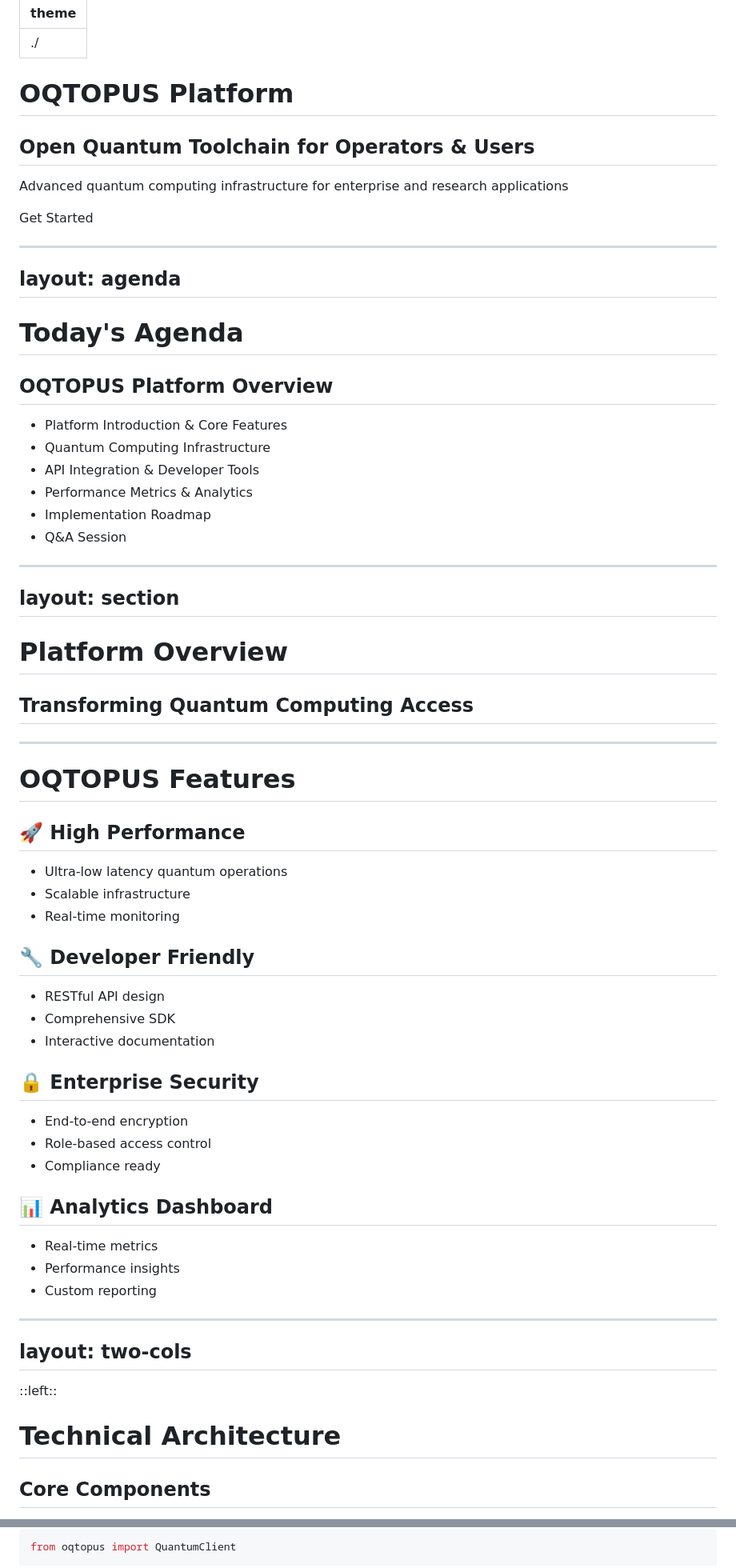
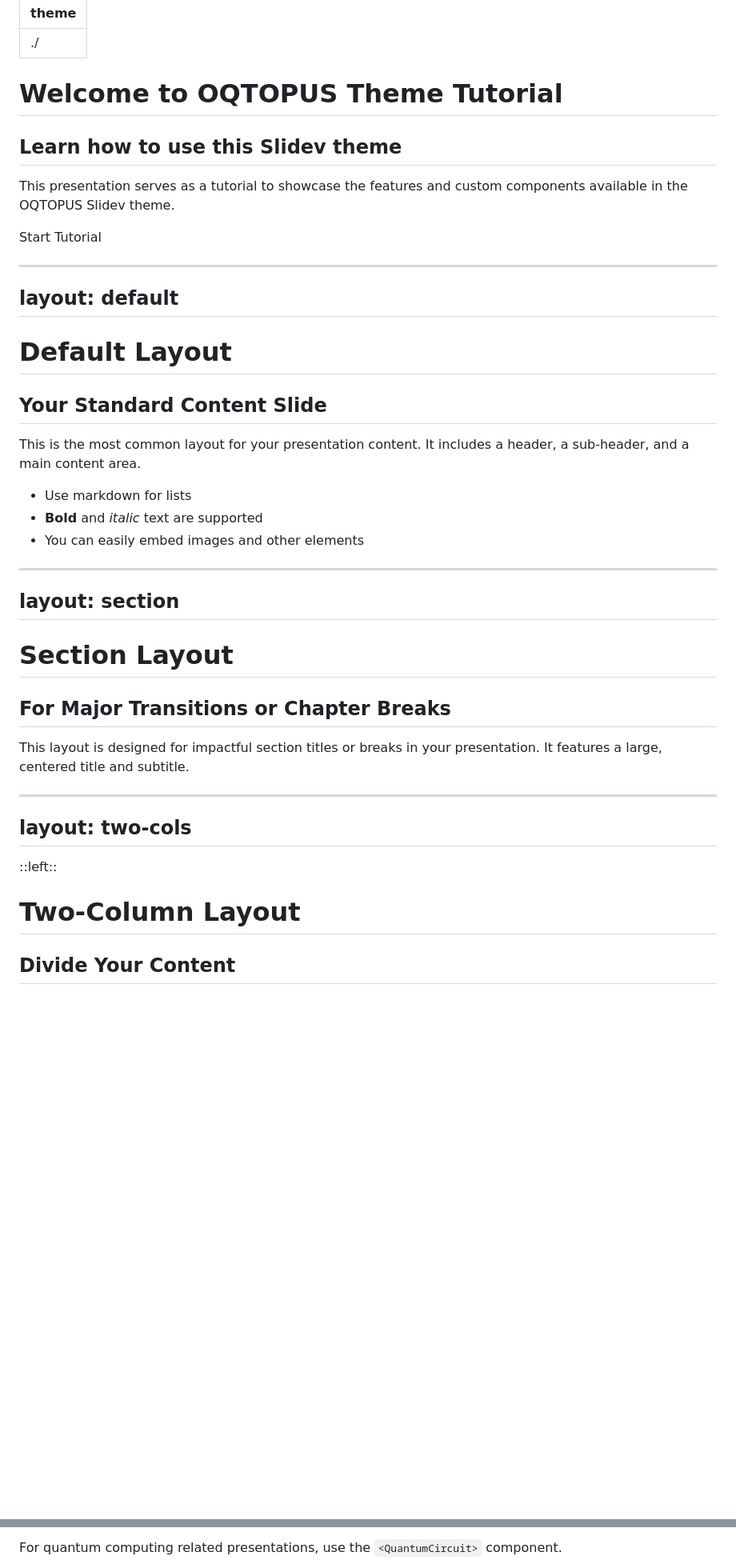
Before and after one commit to orangekame3/slidev-theme-oqtopus, a Markdown page: example.md, 2 parts joined by grey strips. Shown: that part at 80% size. Rendered like a GitHub page; blank space fills up the shorter version.

Commit message:
feat: update tutorial content and layouts in example.md for OQTOPUS theme

````diff
--- a/example.md
+++ b/example.md
@@ -2,84 +2,41 @@
 theme: ./
 ---
 
-# OQTOPUS Platform
+# Welcome to OQTOPUS Theme Tutorial
 
-## Open Quantum Toolchain for Operators & Users
+## Learn how to use this Slidev theme
 
-Advanced quantum computing infrastructure for enterprise and research applications
+This presentation serves as a tutorial to showcase the features and custom components available in the OQTOPUS Slidev theme.
 
 <div class="pt-12">
   <span @click="$slidev.nav.next" class="px-2 py-1 rounded cursor-pointer oqtopus-highlight" flex="~ justify-center items-center gap-2">
-    Get Started <div class="i-carbon:arrow-right inline-block"/>
+    Start Tutorial <div class="i-carbon:arrow-right inline-block"/>
   </span>
 </div>
 
 ---
-layout: agenda
+layout: default
 ---
 
-# Today's Agenda
+# Default Layout
 
-## OQTOPUS Platform Overview
+## Your Standard Content Slide
 
-- Platform Introduction & Core Features
-- Quantum Computing Infrastructure
-- API Integration & Developer Tools
-- Performance Metrics & Analytics
-- Implementation Roadmap
-- Q&A Session
+This is the most common layout for your presentation content. It includes a header, a sub-header, and a main content area.
+
+- Use markdown for lists
+- **Bold** and *italic* text are supported
+- You can easily embed images and other elements
 
 ---
 layout: section
 ---
 
-# Platform Overview
+# Section Layout
 
-## Transforming Quantum Computing Access
+## For Major Transitions or Chapter Breaks
 
----
-
-# OQTOPUS Features
-
-<div class="grid grid-cols-2 gap-8 mt-8">
-
-<div class="oqtopus-card">
-
-## 🚀 **High Performance**
-- Ultra-low latency quantum operations
-- Scalable infrastructure
-- Real-time monitoring
-
-</div>
-
-<div class="oqtopus-card">
-
-## 🔧 **Developer Friendly**
-- RESTful API design
-- Comprehensive SDK
-- Interactive documentation
-
-</div>
-
-<div class="oqtopus-card">
-
-## 🔒 **Enterprise Security**
-- End-to-end encryption
-- Role-based access control
-- Compliance ready
-
-</div>
-
-<div class="oqtopus-card">
-
-## 📊 **Analytics Dashboard**
-- Real-time metrics
-- Performance insights
-- Custom reporting
-
-</div>
-
-</div>
+This layout is designed for impactful section titles or breaks in your presentation. It features a large, centered title and subtitle.
 
 ---
 layout: two-cols
@@ -87,7 +44,7 @@ layout: two-cols
 
 ::left::
 
-# Technical Architecture
+# Two-Column Layout
 
-## Core Components
+## Divide Your Content
 
@@ -221,4 +202,3 @@ Modern API design for quantum computing:
 
-```python
-from oqtopus import QuantumClient
+For quantum computing related presentations, use the `<QuantumCircuit>` component.
 
````
Also changed, not shown: other parts of example.md (+183 -103 lines).
